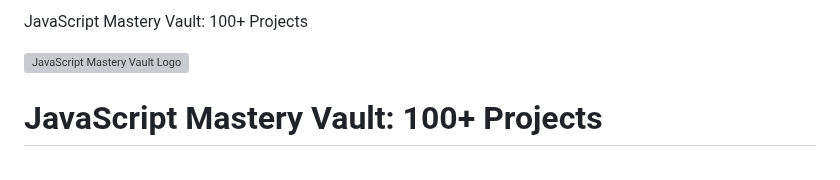
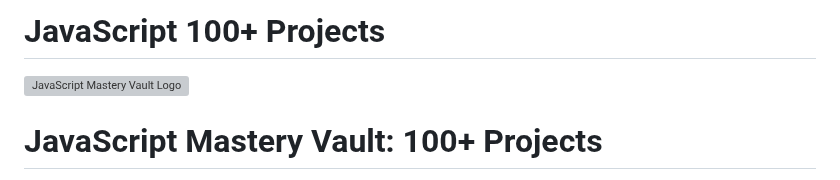
Before and after one commit to VartikAnand/JavaScript-Mastery-Vault-100--Project-s, a Markdown page: README.md, the part around the change. Drawn GitHub-style; grey boxes are pictures that could not be loaded.

```diff
--- a/README.md
+++ b/README.md
@@ -1,5 +1,4 @@
-JavaScript Mastery Vault: 100+ Projects
-
+# JavaScript 100+ Projects
 ![JavaScript Mastery Vault Logo](allJs.png)
 
 # JavaScript Mastery Vault: 100+ Projects
```
